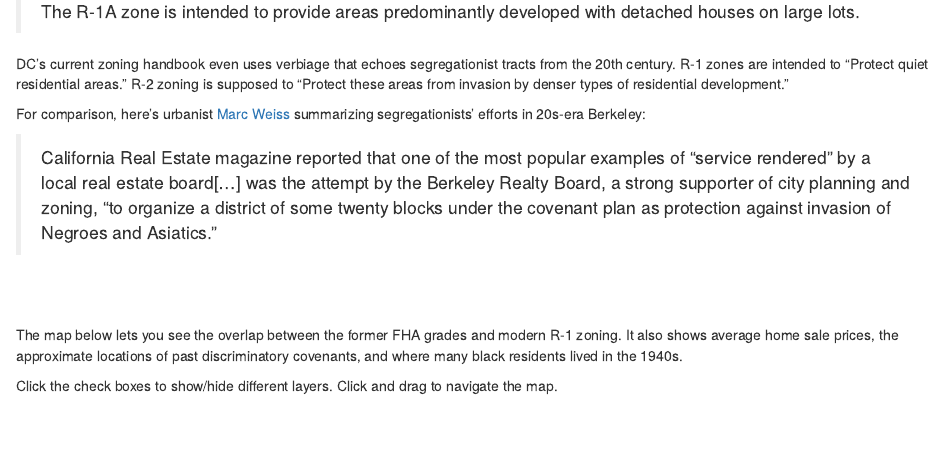
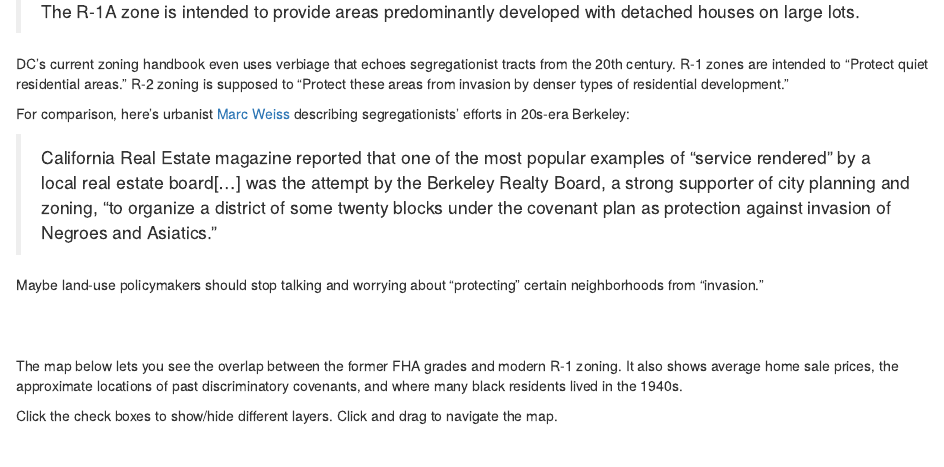
Before and after one commit to pete-rodrigue/hd_analysis, an R Markdown document (exclusionary zoning analysis.Rmd): the page in a window 1100 px wide, from 3860 px down. Rendered offline with R 4.5, knitr and Pandoc, with nearby package versions; some code elsewhere in the file could not run offline.

Commit message:
adds text

```diff
--- a/exclusionary zoning analysis.Rmd
+++ b/exclusionary zoning analysis.Rmd
@@ -508,10 +508,11 @@ And here's what DC's current [zoning handbook](https://handbook.dcoz.dc.gov/page
 
 DC's current zoning handbook even uses verbiage that echoes segregationist tracts from the 20th century. R-1 zones are intended to "Protect quiet residential areas." R-2 zoning is supposed to "Protect these areas from invasion by denser types of residential development."
 
-For comparison, here's urbanist [Marc Weiss](https://escholarship.org/content/qt26b8d8zh/qt26b8d8zh_noSplash_38cfb754168650ea762c01485cf19053.pdf) summarizing segregationists' efforts in 20s-era Berkeley:
+For comparison, here's urbanist [Marc Weiss](https://escholarship.org/content/qt26b8d8zh/qt26b8d8zh_noSplash_38cfb754168650ea762c01485cf19053.pdf) describing segregationists' efforts in 20s-era Berkeley:
 
 >California Real Estate magazine reported that one of the most popular examples of "service rendered" by a local real estate board[...] was the attempt by the Berkeley Realty Board, a strong supporter of city planning and zoning, "to organize a district of some twenty blocks under the covenant plan as protection against invasion of Negroes and Asiatics."
 
+Maybe land-use policymakers should stop talking and worrying about "protecting" certain neighborhoods from "invasion."
 
 <br><br>
 
```
